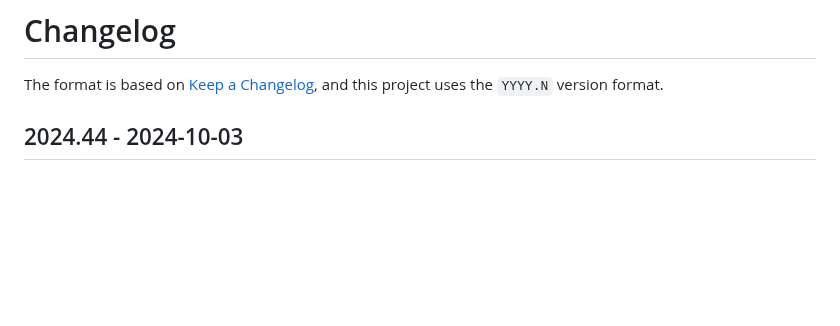
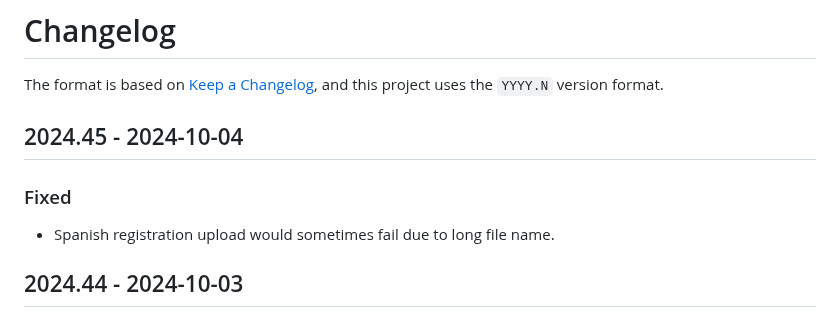
Before and after one commit to naboj-org/bullet, a Markdown page: CHANGELOG.md, the part around the change. Drawn GitHub-style; blank space fills up the shorter version.

Commit message:
update changelog

```diff
--- a/CHANGELOG.md
+++ b/CHANGELOG.md
@@ -2,6 +2,12 @@
 
 The format is based on [Keep a Changelog](https://keepachangelog.com/en/1.0.0/),
 and this project uses the `YYYY.N` version format.
+
+## 2024.45 - 2024-10-04
+
+### Fixed
+
+- Spanish registration upload would sometimes fail due to long file name.
 
 ## 2024.44 - 2024-10-03
 
```
